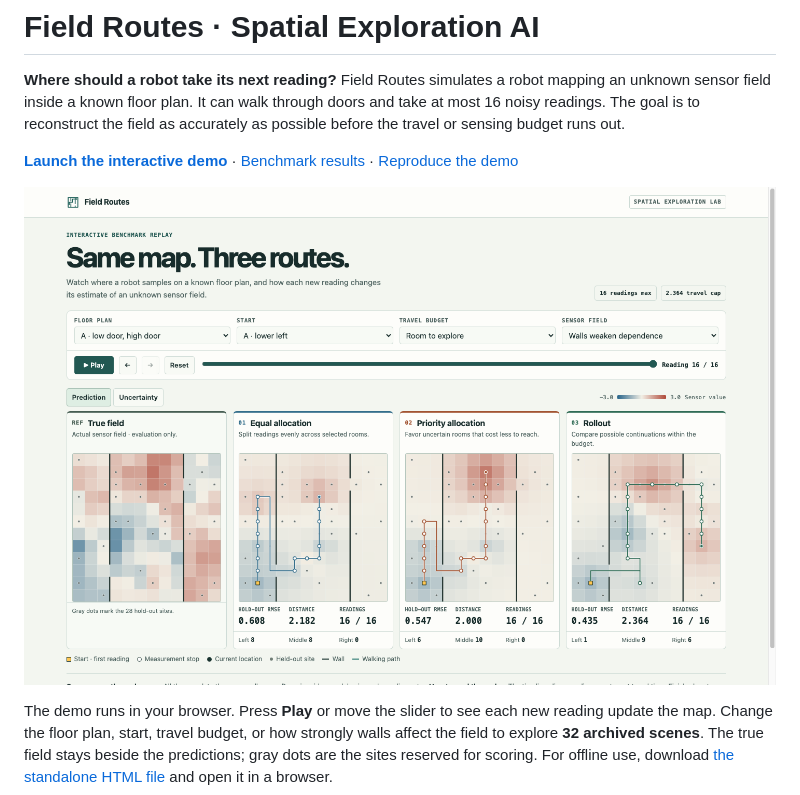
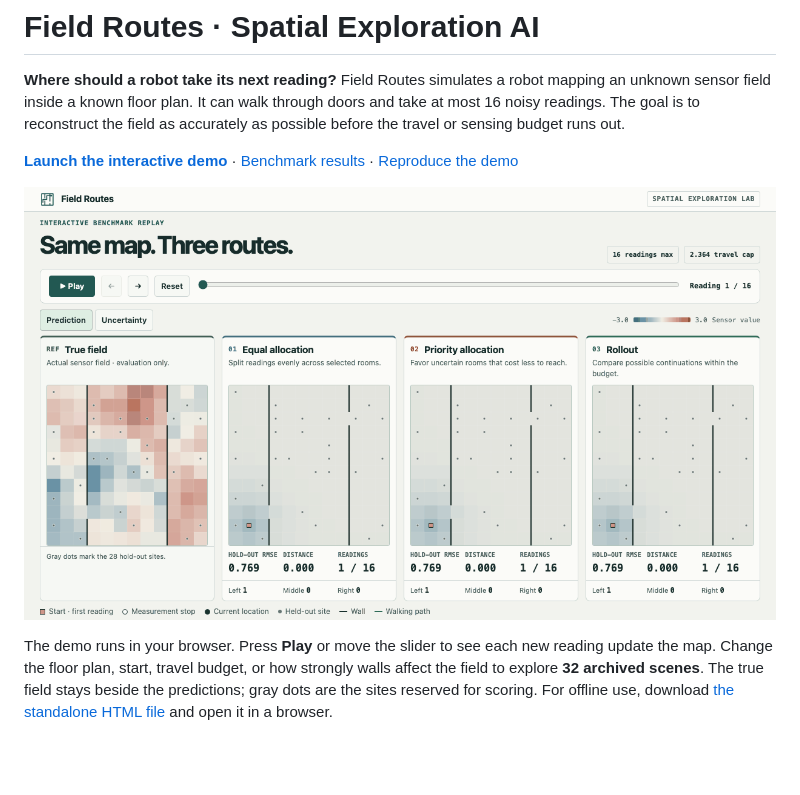
Before and after one commit to hwanggwan/spatial-exploration-ai, a Markdown page: README.md, the part around the change. GitHub-like rendering; pictures changed too: demo/preview.gif (added); blank space fills up the shorter version.

Commit message:
Show an animated demo preview in the README

```diff
--- a/README.md
+++ b/README.md
@@ -4,7 +4,7 @@
 
 **[Launch the interactive demo](https://hwanggwan.github.io/spatial-exploration-ai/)** · [Benchmark results](#what-we-found) · [Reproduce the demo](#reproduce-the-benchmark)
 
-[![True sensor field beside the predictions and routes from equal allocation, priority allocation, and rollout](demo/preview.png)](https://hwanggwan.github.io/spatial-exploration-ai/)
+[![Animated preview: routes and predicted maps update after each reading. Click to open the interactive demo.](demo/preview.gif)](https://hwanggwan.github.io/spatial-exploration-ai/)
 
 The demo runs in your browser. Press **Play** or move the slider to see each new reading update the map. Change the floor plan, start, travel budget, or how strongly walls affect the field to explore **32 archived scenes**. The true field stays beside the predictions; gray dots are the sites reserved for scoring. For offline use, download [the standalone HTML file](demo/index.html) and open it in a browser.
 
```
